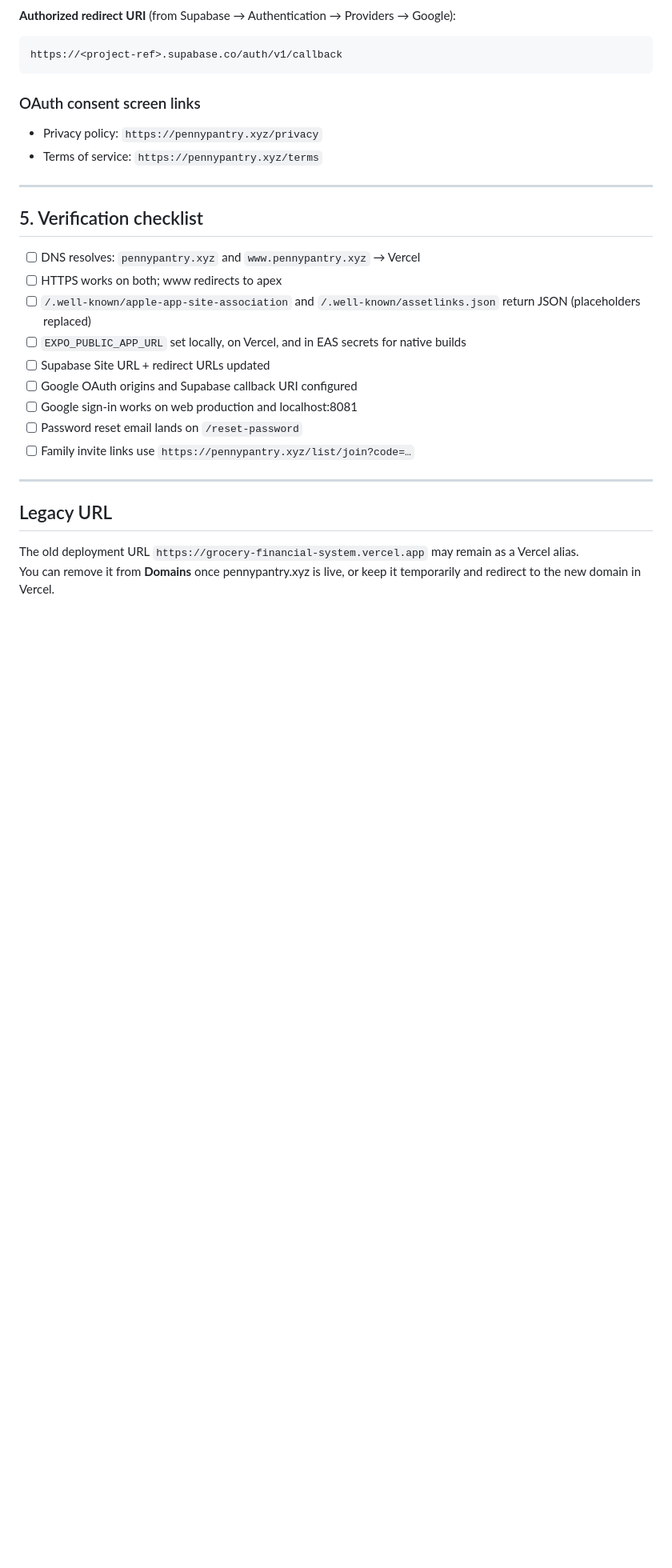
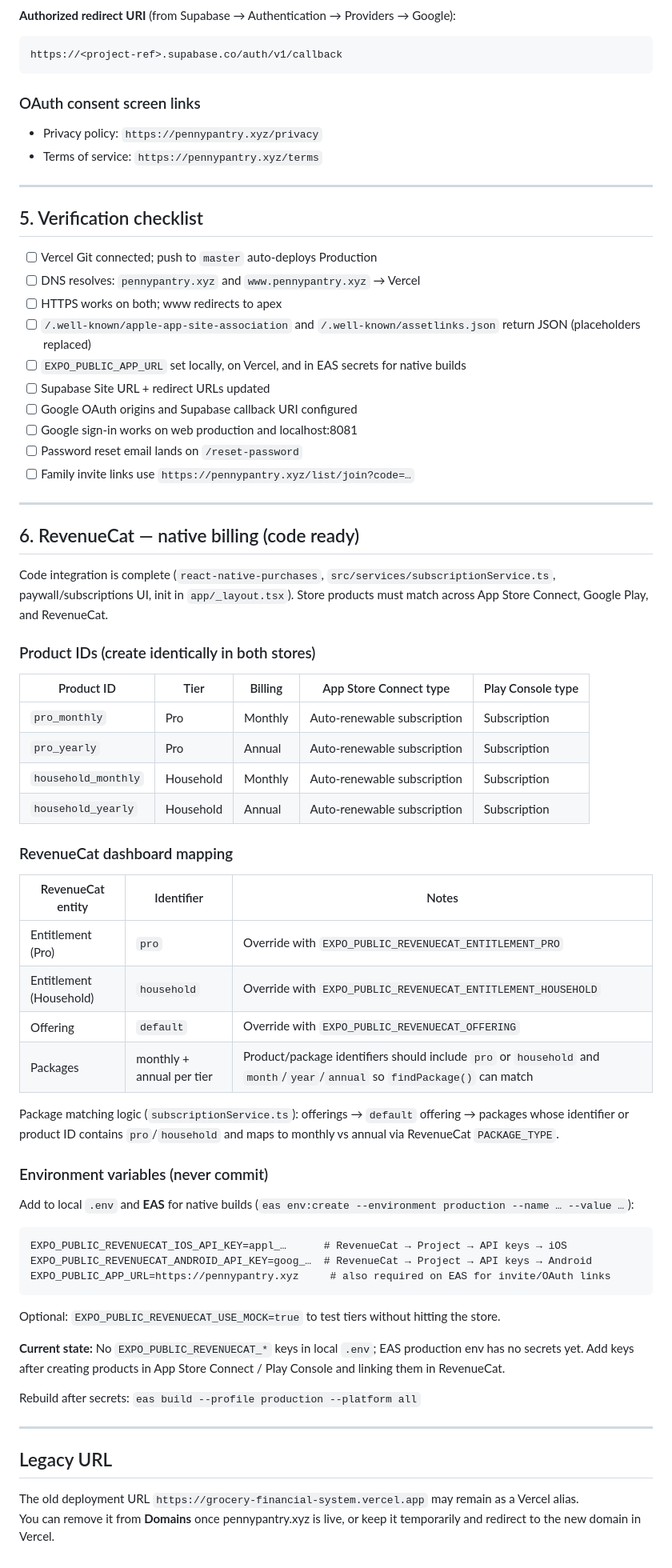
Before and after one commit to paraflix246-pixel/grocery-financial-system, a Markdown page: DOMAIN_SETUP.md, the part around one of its changes. Shown at 80% size. GitHub-like rendering; blank space fills up the shorter version.

````diff
--- a/DOMAIN_SETUP.md
+++ b/DOMAIN_SETUP.md
@@ -168,6 +204,7 @@ https://<project-ref>.supabase.co/auth/v1/callback
 
 ## 5. Verification checklist
 
+- [ ] Vercel Git connected; push to `master` auto-deploys Production
 - [ ] DNS resolves: `pennypantry.xyz` and `www.pennypantry.xyz` → Vercel
 - [ ] HTTPS works on both; www redirects to apex
 - [ ] `/.well-known/apple-app-site-association` and `/.well-known/assetlinks.json` return JSON (placeholders replaced)
@@ -180,6 +217,48 @@ https://<project-ref>.supabase.co/auth/v1/callback
 
 ---
 
+## 6. RevenueCat — native billing (code ready)
+
+Code integration is complete (`react-native-purchases`, `src/services/subscriptionService.ts`, paywall/subscriptions UI, init in `app/_layout.tsx`). Store products must match across App Store Connect, Google Play, and RevenueCat.
+
+### Product IDs (create identically in both stores)
+
+| Product ID | Tier | Billing | App Store Connect type | Play Console type |
+|------------|------|---------|------------------------|-------------------|
+| `pro_monthly` | Pro | Monthly | Auto-renewable subscription | Subscription |
+| `pro_yearly` | Pro | Annual | Auto-renewable subscription | Subscription |
+| `household_monthly` | Household | Monthly | Auto-renewable subscription | Subscription |
+| `household_yearly` | Household | Annual | Auto-renewable subscription | Subscription |
+
+### RevenueCat dashboard mapping
+
+| RevenueCat entity | Identifier | Notes |
+|-------------------|------------|-------|
+| Entitlement (Pro) | `pro` | Override with `EXPO_PUBLIC_REVENUECAT_ENTITLEMENT_PRO` |
+| Entitlement (Household) | `household` | Override with `EXPO_PUBLIC_REVENUECAT_ENTITLEMENT_HOUSEHOLD` |
+| Offering | `default` | Override with `EXPO_PUBLIC_REVENUECAT_OFFERING` |
+| Packages | monthly + annual per tier | Product/package identifiers should include `pro` or `household` and `month`/`year`/`annual` so `findPackage()` can match |
+
+Package matching logic (`subscriptionService.ts`): offerings → `default` offering → packages whose identifier or product ID contains `pro`/`household` and maps to monthly vs annual via RevenueCat `PACKAGE_TYPE`.
+
+### Environment variables (never commit)
+
+Add to local `.env` and **EAS** for native builds (`eas env:create --environment production --name … --value …`):
+
+```
+EXPO_PUBLIC_REVENUECAT_IOS_API_KEY=appl_…      # RevenueCat → Project → API keys → iOS
+EXPO_PUBLIC_REVENUECAT_ANDROID_API_KEY=goog_…  # RevenueCat → Project → API keys → Android
+EXPO_PUBLIC_APP_URL=https://pennypantry.xyz     # also required on EAS for invite/OAuth links
+```
+
+Optional: `EXPO_PUBLIC_REVENUECAT_USE_MOCK=true` to test tiers without hitting the store.
+
+**Current state:** No `EXPO_PUBLIC_REVENUECAT_*` keys in local `.env`; EAS production env has no secrets yet. Add keys after creating products in App Store Connect / Play Console and linking them in RevenueCat.
+
+Rebuild after secrets: `eas build --profile production --platform all`
+
+---
+
 ## Legacy URL
 
 The old deployment URL `https://grocery-financial-system.vercel.app` may remain as a Vercel alias.
````
Also changed, not shown: other parts of DOMAIN_SETUP.md (+39 -3 lines).
